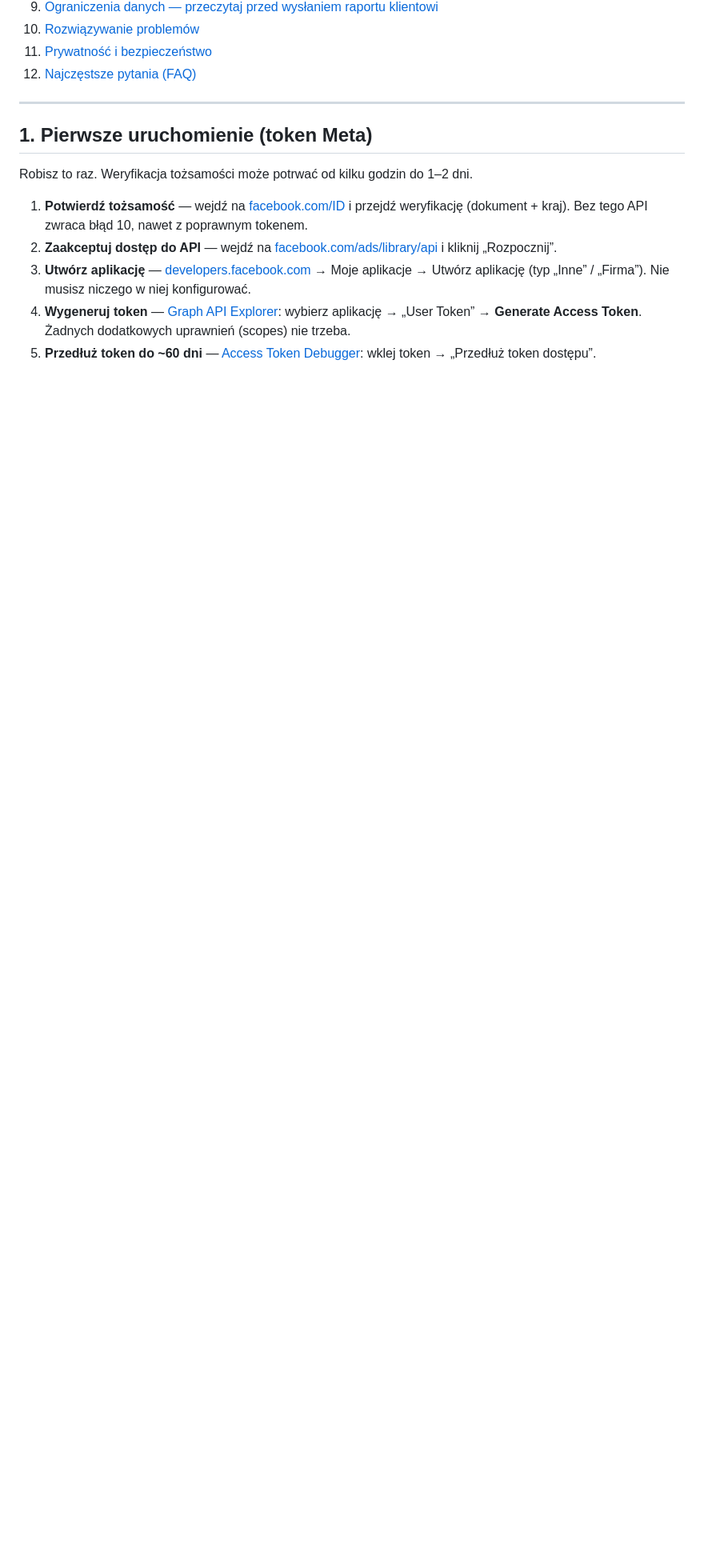
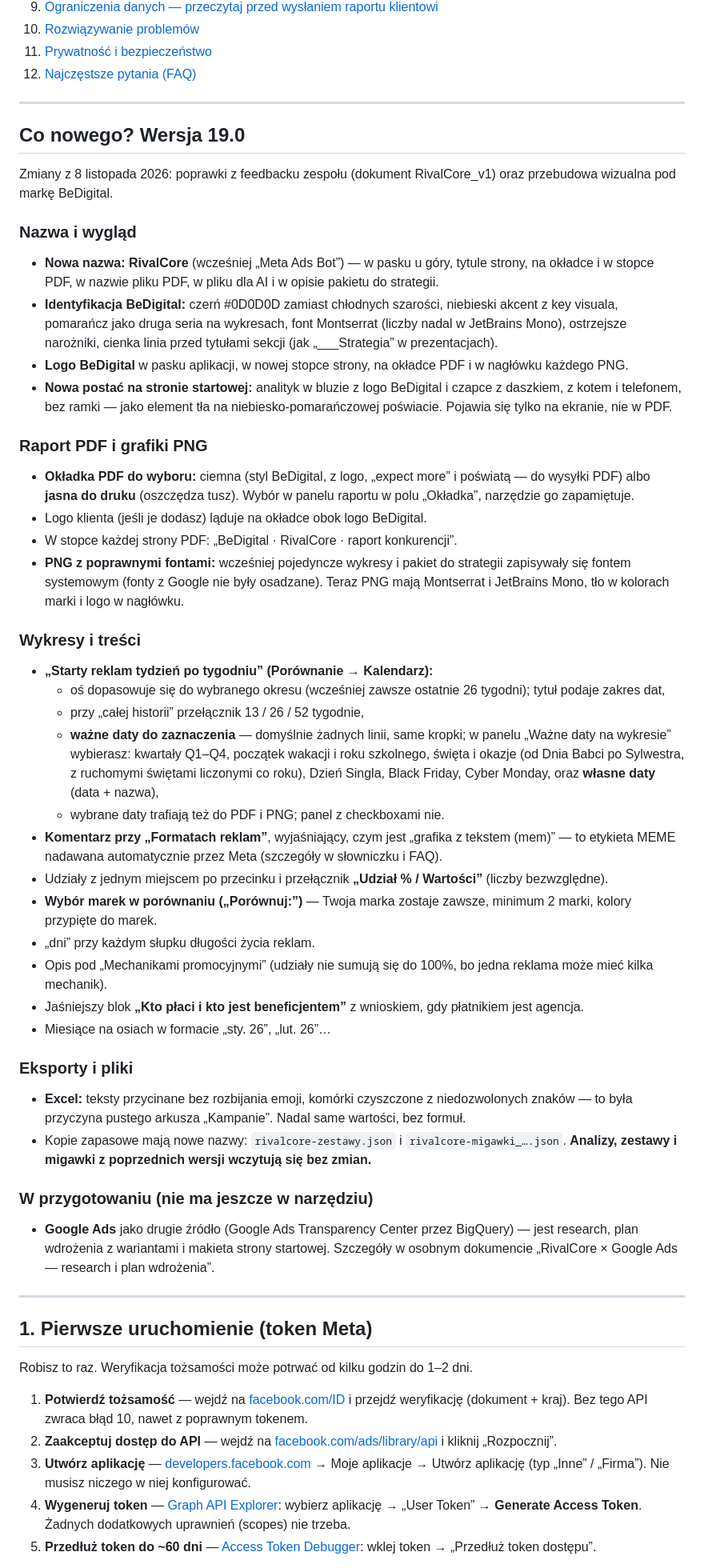
Before and after one commit to biedronm/meta-ad-tool, a Markdown page: README.md, the part around one of its changes. Shown at 80% size. GitHub-like rendering; blank space fills up the shorter version.

```diff
--- a/README.md
+++ b/README.md
@@ -20,6 +23,45 @@
 10. [Rozwiązywanie problemów](#10-rozwiązywanie-problemów)
 11. [Prywatność i bezpieczeństwo](#11-prywatność-i-bezpieczeństwo)
 12. [Najczęstsze pytania (FAQ)](#12-najczęstsze-pytania-faq)
+
+---
+
+## Co nowego? Wersja 19.0
+
+Zmiany z 8 listopada 2026: poprawki z feedbacku zespołu (dokument RivalCore_v1) oraz przebudowa wizualna pod markę BeDigital.
+
+### Nazwa i wygląd
+- **Nowa nazwa: RivalCore** (wcześniej „Meta Ads Bot”) — w pasku u góry, tytule strony, na okładce i w stopce PDF, w nazwie pliku PDF, w pliku dla AI i w opisie pakietu do strategii.
+- **Identyfikacja BeDigital:** czerń #0D0D0D zamiast chłodnych szarości, niebieski akcent z key visuala, pomarańcz jako druga seria na wykresach, font Montserrat (liczby nadal w JetBrains Mono), ostrzejsze narożniki, cienka linia przed tytułami sekcji (jak „___Strategia” w prezentacjach).
+- **Logo BeDigital** w pasku aplikacji, w nowej stopce strony, na okładce PDF i w nagłówku każdego PNG.
+- **Nowa postać na stronie startowej:** analityk w bluzie z logo BeDigital i czapce z daszkiem, z kotem i telefonem, bez ramki — jako element tła na niebiesko-pomarańczowej poświacie. Pojawia się tylko na ekranie, nie w PDF.
+
+### Raport PDF i grafiki PNG
+- **Okładka PDF do wyboru:** ciemna (styl BeDigital, z logo, „expect more” i poświatą — do wysyłki PDF) albo **jasna do druku** (oszczędza tusz). Wybór w panelu raportu w polu „Okładka”, narzędzie go zapamiętuje.
+- Logo klienta (jeśli je dodasz) ląduje na okładce obok logo BeDigital.
+- W stopce każdej strony PDF: „BeDigital · RivalCore · raport konkurencji”.
+- **PNG z poprawnymi fontami:** wcześniej pojedyncze wykresy i pakiet do strategii zapisywały się fontem systemowym (fonty z Google nie były osadzane). Teraz PNG mają Montserrat i JetBrains Mono, tło w kolorach marki i logo w nagłówku.
+
+### Wykresy i treści
+- **„Starty reklam tydzień po tygodniu” (Porównanie → Kalendarz):**
+  - oś dopasowuje się do wybranego okresu (wcześniej zawsze ostatnie 26 tygodni); tytuł podaje zakres dat,
+  - przy „całej historii” przełącznik 13 / 26 / 52 tygodnie,
+  - **ważne daty do zaznaczenia** — domyślnie żadnych linii, same kropki; w panelu „Ważne daty na wykresie” wybierasz: kwartały Q1–Q4, początek wakacji i roku szkolnego, święta i okazje (od Dnia Babci po Sylwestra, z ruchomymi świętami liczonymi co roku), Dzień Singla, Black Friday, Cyber Monday, oraz **własne daty** (data + nazwa),
+  - wybrane daty trafiają też do PDF i PNG; panel z checkboxami nie.
+- **Komentarz przy „Formatach reklam”**, wyjaśniający, czym jest „grafika z tekstem (mem)” — to etykieta MEME nadawana automatycznie przez Meta (szczegóły w słowniczku i FAQ).
+- Udziały z jednym miejscem po przecinku i przełącznik **„Udział % / Wartości”** (liczby bezwzględne).
+- **Wybór marek w porównaniu („Porównuj:”)** — Twoja marka zostaje zawsze, minimum 2 marki, kolory przypięte do marek.
+- „dni” przy każdym słupku długości życia reklam.
+- Opis pod „Mechanikami promocyjnymi” (udziały nie sumują się do 100%, bo jedna reklama może mieć kilka mechanik).
+- Jaśniejszy blok **„Kto płaci i kto jest beneficjentem”** z wnioskiem, gdy płatnikiem jest agencja.
+- Miesiące na osiach w formacie „sty. 26”, „lut. 26”…
+
+### Eksporty i pliki
+- **Excel:** teksty przycinane bez rozbijania emoji, komórki czyszczone z niedozwolonych znaków — to była przyczyna pustego arkusza „Kampanie”. Nadal same wartości, bez formuł.
+- Kopie zapasowe mają nowe nazwy: `rivalcore-zestawy.json` i `rivalcore-migawki_….json`. **Analizy, zestawy i migawki z poprzednich wersji wczytują się bez zmian.**
+
+### W przygotowaniu (nie ma jeszcze w narzędziu)
+- **Google Ads** jako drugie źródło (Google Ads Transparency Center przez BigQuery) — jest research, plan wdrożenia z wariantami i makieta strony startowej. Szczegóły w osobnym dokumencie „RivalCore × Google Ads — research i plan wdrożenia”.
 
 ---
 
```
Also changed, not shown: other parts of README.md (+14 -7 lines).
